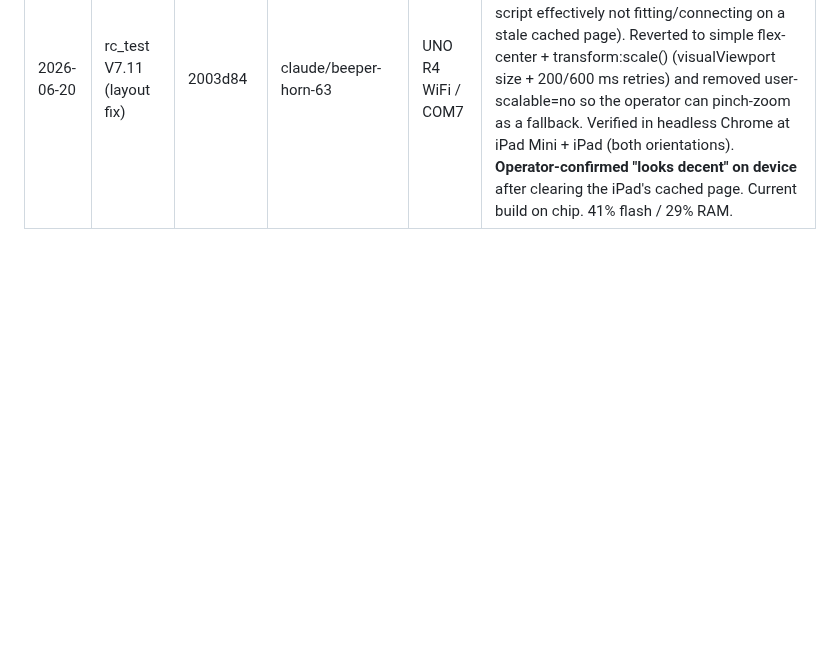
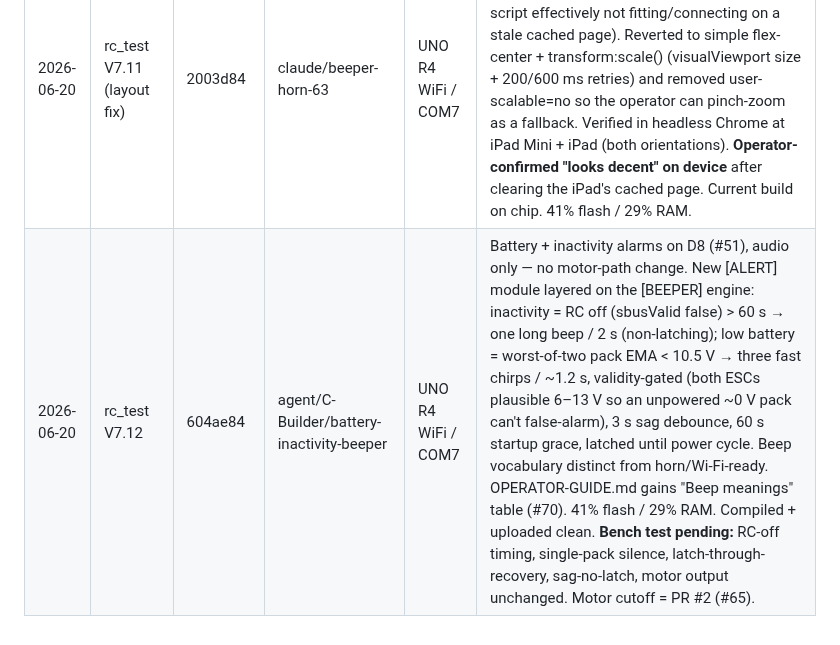
Before and after one commit to boulaajaj/Arduino-DiggerSetup, a Markdown page: docs/FIRMWARE-UPLOAD-LOG.md, the part around the change. Rendered like a GitHub page; blank space fills up the shorter version.

Commit message:
docs: log V7.12 upload (604ae84) — battery + inactivity alarms
Co-Authored-By: Claude Opus 4.8 <noreply@anthropic.com>

```diff
--- a/docs/FIRMWARE-UPLOAD-LOG.md
+++ b/docs/FIRMWARE-UPLOAD-LOG.md
@@ -16,3 +16,4 @@ SHA, branch, board/port, and notes on what was tested.
 | 2026-06-20 | rc_test V7.10 + dash | 4197350 (fw) + a15ecea (page) | combined: wifi-latency-54 fw + dashboard-graphics-59 page | UNO R4 WiFi / COM7 | Combined local build: V7.10 caching firmware (#54) + new dashboard (#59 graphics: bigger battery/RPM, per-motor watts; #61 PWA: apple-mobile-web-app meta + apple-touch-icon + viewport-fit=cover for standalone home-screen launch & landscape fit). 40% flash / 29% RAM. Flashed to verify graphics + add-to-home-screen; caching unaffected (ETag auto-invalidated by page-length change). PRs #57/#60 pending review + a pre-existing markdownlint fix on the handoff doc. |
 | 2026-06-20 | rc_test V7.11 | 0b61273 | claude/beeper-horn-63 | UNO R4 WiFi / COM7 | Beeper/horn + dashboard polish. [BEEPER] module on D8 (active piezo): RC SWD/CH7 horn (#63, bench-confirmed via sketches/beeper_test) + "beep beep" on Wi-Fi AP ready (#64). Dashboard: shrink-to-fit any iPhone/iPad screen (#66, position:fixed + visualViewport scale) + smooth all gauges/numbers via per-frame easing (#67). No control-path change. 41% flash / 29% RAM. Field test pending: confirm horn, AP-ready beep, screen fit on small iPad, smooth gauge transitions. |
 | 2026-06-20 | rc_test V7.11 (layout fix) | 2003d84 | claude/beeper-horn-63 | UNO R4 WiFi / COM7 | Dashboard fit rework (#66): the position:fixed + translate centering broke on iOS (showed only top-left corner, no telemetry — whole script effectively not fitting/connecting on a stale cached page). Reverted to simple flex-center + transform:scale() (visualViewport size + 200/600 ms retries) and removed user-scalable=no so the operator can pinch-zoom as a fallback. Verified in headless Chrome at iPad Mini + iPad (both orientations). **Operator-confirmed "looks decent" on device** after clearing the iPad's cached page. Current build on chip. 41% flash / 29% RAM. |
+| 2026-06-20 | rc_test V7.12 | 604ae84 | agent/C-Builder/battery-inactivity-beeper | UNO R4 WiFi / COM7 | Battery + inactivity alarms on D8 (#51), audio only — no motor-path change. New [ALERT] module layered on the [BEEPER] engine: inactivity = RC off (sbusValid false) > 60 s → one long beep / 2 s (non-latching); low battery = worst-of-two pack EMA < 10.5 V → three fast chirps / ~1.2 s, validity-gated (both ESCs plausible 6–13 V so an unpowered ~0 V pack can't false-alarm), 3 s sag debounce, 60 s startup grace, latched until power cycle. Beep vocabulary distinct from horn/Wi-Fi-ready. OPERATOR-GUIDE.md gains "Beep meanings" table (#70). 41% flash / 29% RAM. Compiled + uploaded clean. **Bench test pending:** RC-off timing, single-pack silence, latch-through-recovery, sag-no-latch, motor output unchanged. Motor cutoff = PR #2 (#65). |
```
